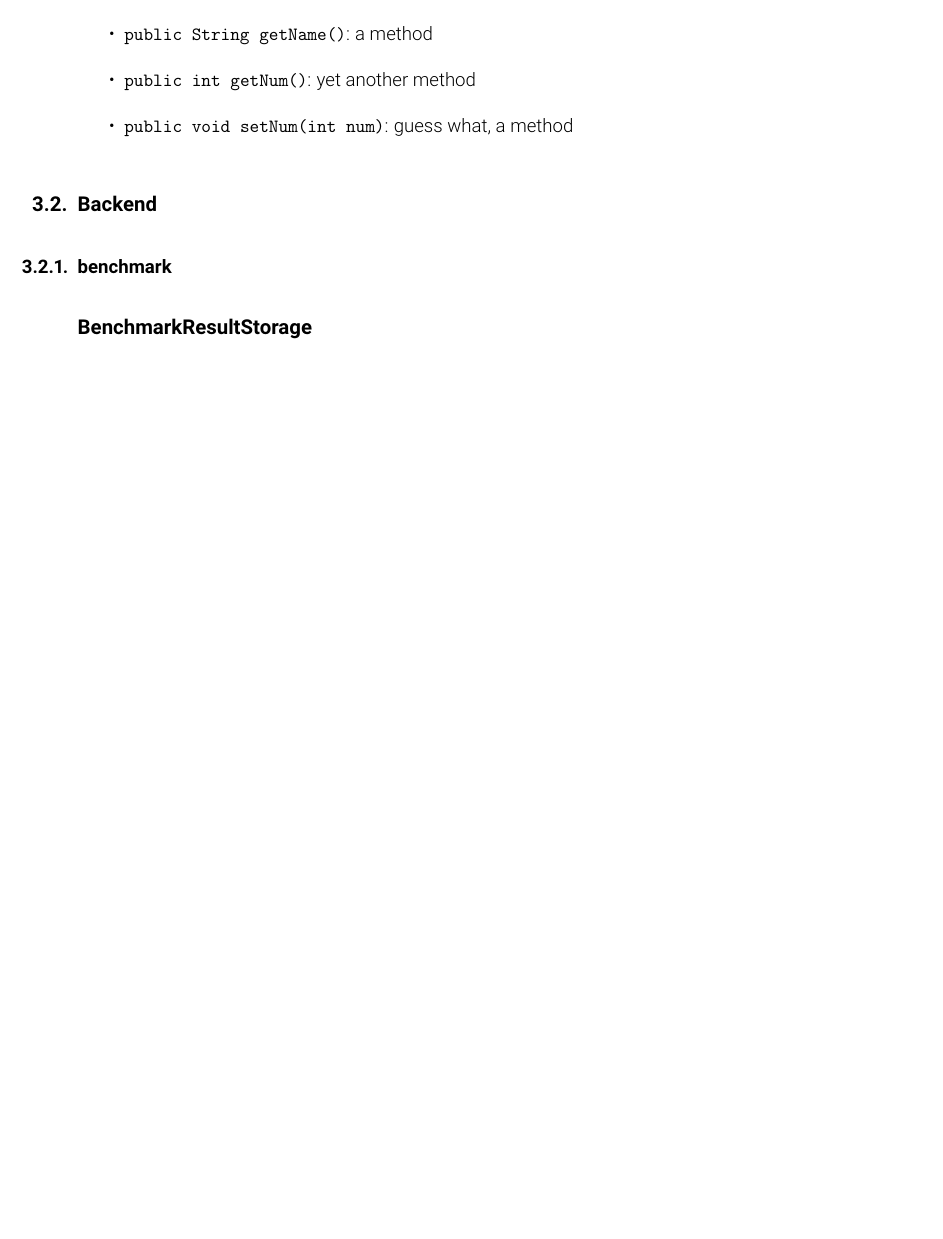
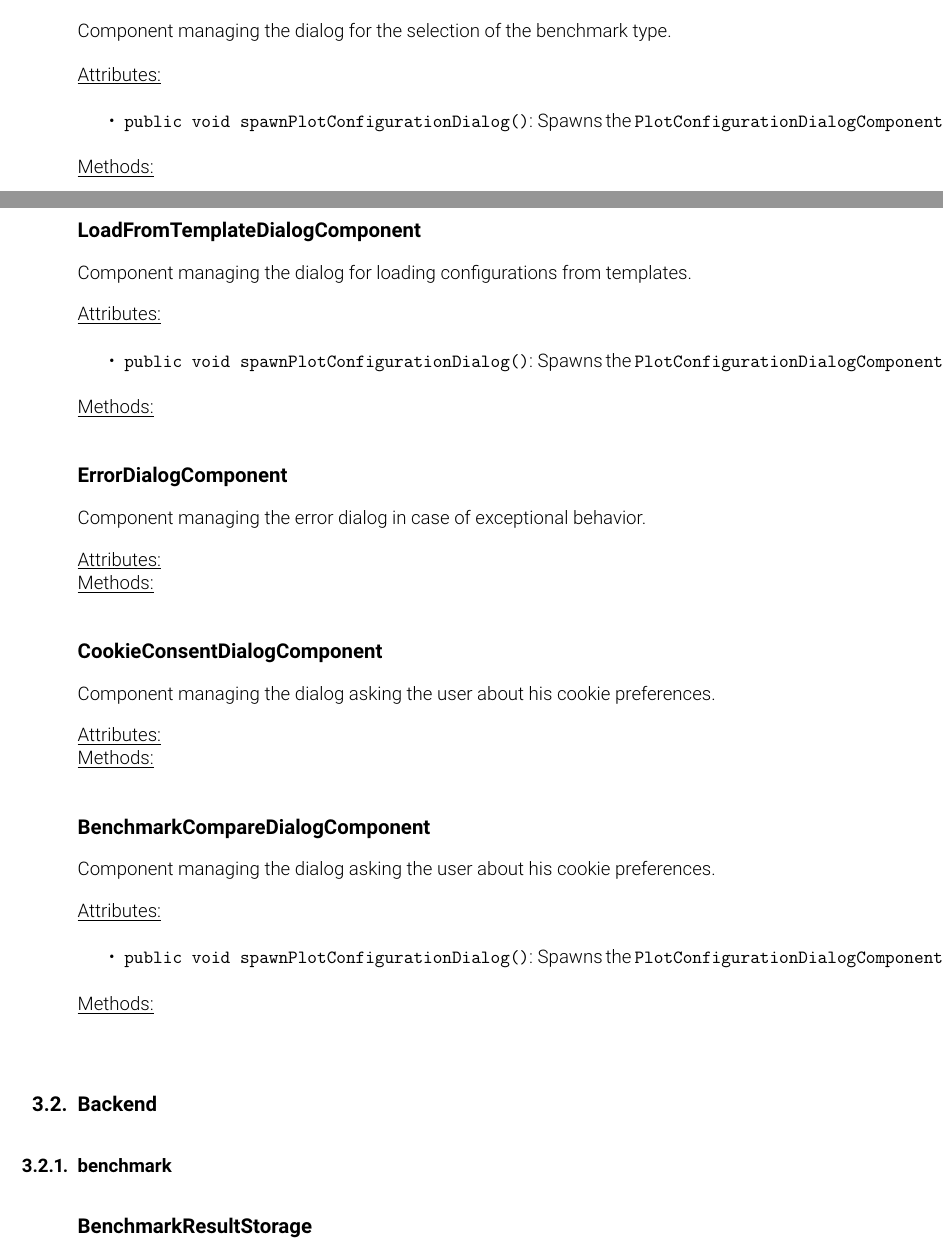
Before and after one commit to pse-parkview/Parkview, a LaTeX document (Design/document/design.tex, which reads Design/document/descriptions.tex): part of page 6 of 28 before the commit and two parts of pages 9 and 10 of 32 after it, the two joined at a grey line, cut at the place of the change, the shorter picture padded with empty space. Compiled offline with pdfLaTeX.

Commit message:
adds class descriptions for ui package

```diff
--- a/Design/document/descriptions.tex
+++ b/Design/document/descriptions.tex
@@ -6,5 +6,3 @@ Class descriptions here
 \subsection{Frontend}
 Frontend classes here
 
-\class{Example Class : Parent Class}
-{An example class, \\ very cool}
@@ -11,5 +32,3 @@ Frontend classes here
+{Component managing the selection of the benchmark type.}
 {
   \begin{itemize}
-    \item \identifier{public int attr}{an attribute}
-    \item \identifier{private int attr2}{another attribute}
-    \item \identifier{private int attr3}{yet another attribute}
@@ -18,5 +42,2 @@ Frontend classes here
 {
   \begin{itemize}
-    \item \identifier{public String getName()}{a method}
-    \item \identifier{public int getNum()}{yet another method}
-    \item \identifier{public void setNum(int num)}{guess what, a method}
@@ -25,3 +117,43 @@ Frontend classes here
+\class{BenchmarkSelectDialogComponent}
+{Component managing the dialog for the selection of the benchmark type.}
+{
+  \begin{itemize}
+      \item \identifier{public void spawnPlotConfigurationDialog()}{Spawns the \texttt{PlotConfigurationDialogComponent}.}
+  \end{itemize}
+}
+{\\}
+
+\class{LoadFromTemplateDialogComponent}
+{Component managing the dialog for loading configurations from templates.}
+{
+  \begin{itemize}
+      \item \identifier{public void spawnPlotConfigurationDialog()}{Spawns the \texttt{PlotConfigurationDialogComponent}.}
+  \end{itemize}
+}
+{\\}
+
+\class{ErrorDialogComponent}
+{Component managing the error dialog in case of exceptional behavior.}
+{\\}
+{\\}
+
+\class{CookieConsentDialogComponent}
+{Component managing the dialog asking the user about his cookie preferences.}
+{\\}
+{\\}
+
+\class{BenchmarkCompareDialogComponent}
+{Component managing the dialog asking the user about his cookie preferences.}
+{
+  \begin{itemize}
+      \item \identifier{public void spawnPlotConfigurationDialog()}{Spawns the \texttt{PlotConfigurationDialogComponent}.}
+  \end{itemize}
+  }
+{\\}
+
+
+
+
 
 \subsection{Backend}
 \subsubsection{benchmark}
```
Also changed, not shown: Design/document/descriptions.tex (99 more changed lines).
